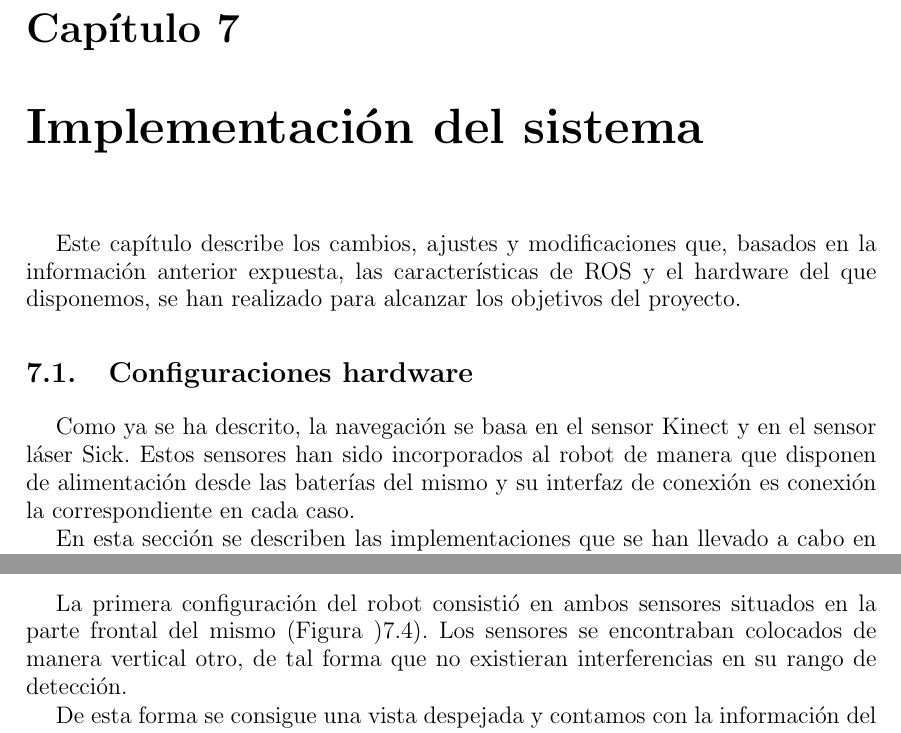
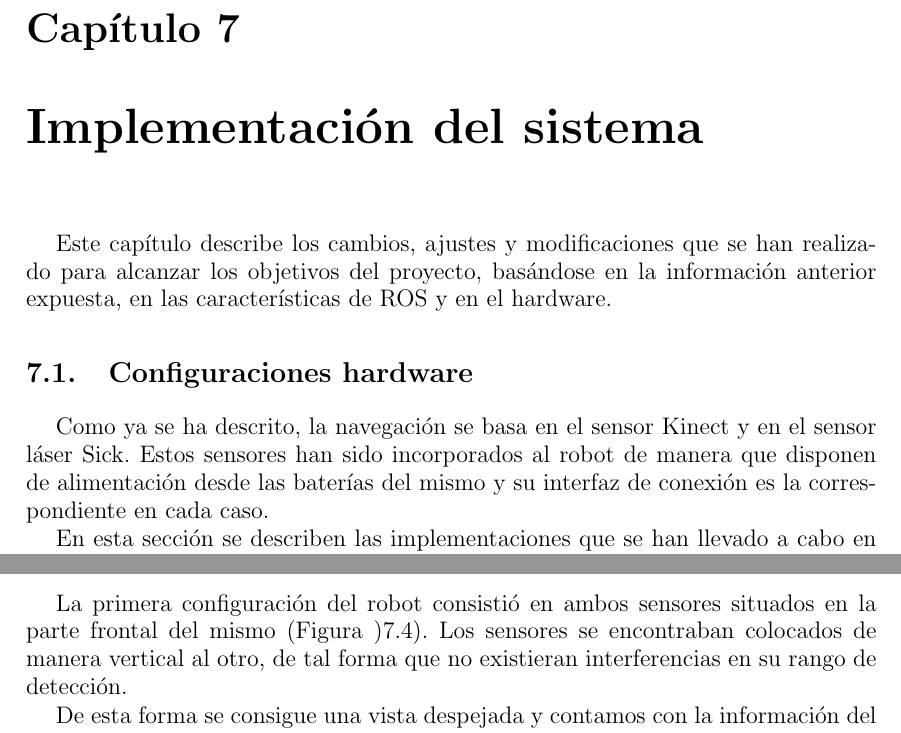
Before and after one commit to danimtb/TFG_pioneer3at, a LaTeX thesis (TFG.tex, which reads capitulos/implementacion.tex): two parts of pages 99 and 102 of 178, joined at a grey line, cut so that both start at the same text. Compiled offline with pdfLaTeX; the source files are stored in an older character set and shown here as Unicode.

Commit message:
txs auto checkin

```diff
--- a/capitulos/implementacion.tex
+++ b/capitulos/implementacion.tex
@@ -1,9 +1,9 @@
 \chapter{Implementación del sistema}\label{chapter:implementacion}
 
-Este capítulo describe los cambios, ajustes y modificaciones que, basados en la información anterior expuesta, las características de ROS y el hardware del que disponemos, se han realizado para alcanzar los objetivos del proyecto.
+Este capítulo describe los cambios, ajustes y modificaciones que se han realizado para alcanzar los objetivos del proyecto, basándose en la información anterior expuesta, en las características de ROS y en el hardware.
 
 \section{Configuraciones hardware}
-Como ya se ha descrito, la navegación se basa en el sensor Kinect y en el sensor láser Sick. Estos sensores han sido incorporados al robot de manera que disponen de alimentación desde las baterías del mismo y su interfaz de conexión es conexión la correspondiente en cada caso.
+Como ya se ha descrito, la navegación se basa en el sensor Kinect y en el sensor láser Sick. Estos sensores han sido incorporados al robot de manera que disponen de alimentación desde las baterías del mismo y su interfaz de conexión es la correspondiente en cada caso.
 
 En esta sección se describen las implementaciones que se han llevado a cabo en el hardware utilizado en este proyecto.
 
@@ -65,7 +65,7 @@ Para anclar el sensor Kinect al robot se optó por situarlo en la parte superior
 El sensor Kinect se conecta a la interfaz ROS mediante el paquete freenect\_stack tal y como se describió en el apartado \ref{subsection:kinect}.
 
 \subsection{Primera configuración hardware}
-La primera configuración del robot consistió en ambos sensores situados en la parte frontal del mismo (Figura )\ref{fig:primera_configuracion}). Los sensores se encontraban colocados de manera vertical otro, de tal forma que no existieran interferencias en su rango de detección.
+La primera configuración del robot consistió en ambos sensores situados en la parte frontal del mismo (Figura )\ref{fig:primera_configuracion}). Los sensores se encontraban colocados de manera vertical al otro, de tal forma que no existieran interferencias en su rango de detección.
 
 \begin{figure}[!htp]
 \centering
```
Also changed, not shown: capitulos/implementacion.tex (2 more changed lines).
